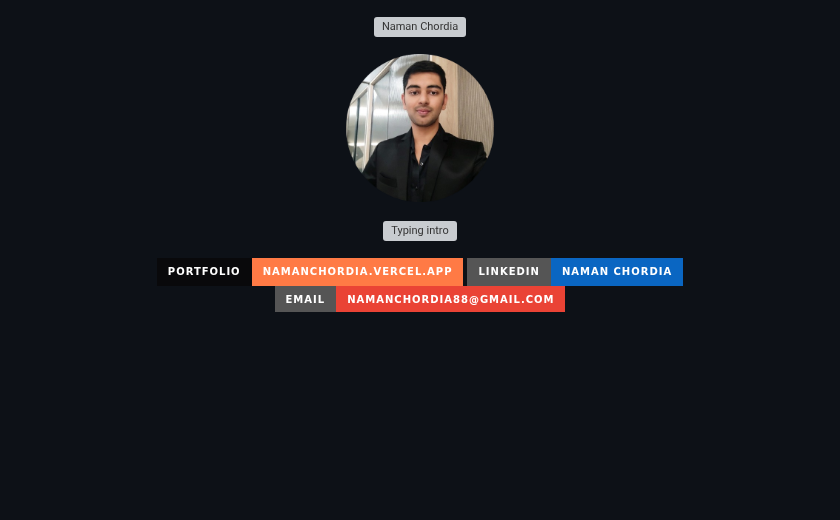
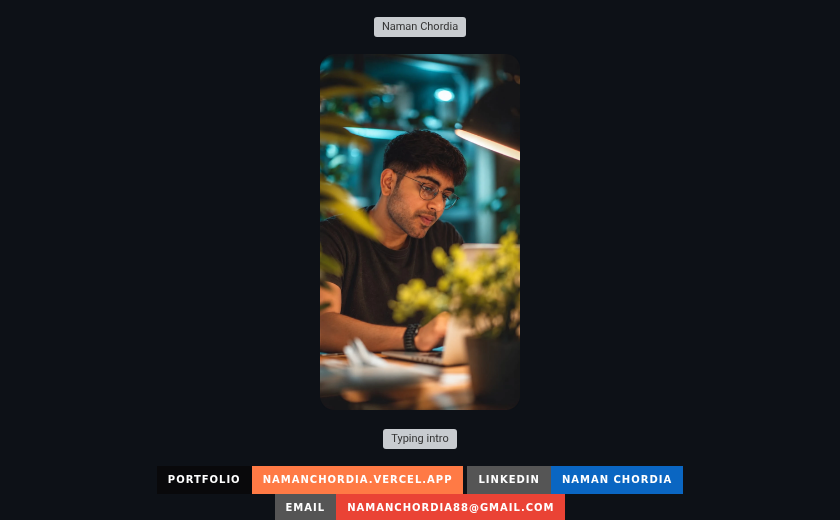
Before and after one commit to NamanChordia07/NamanChordia07, a Markdown page: README.md, the part around the change. Rendered like a GitHub page; pictures changed too: assets/naman.png; badges without logos; blank space fills up the shorter version; grey boxes are pictures that could not be loaded.

Commit message:
Use the new full photo (uncropped) on the profile
Co-Authored-By: Claude Opus 5.5 <noreply@anthropic.com>
Claude-Session: https://claude.ai/code/session_013wGsDvY7gwVGYXCgMADv3V

```diff
--- a/README.md
+++ b/README.md
@@ -5,7 +5,7 @@
 
 <p align="center">
   <a href="https://namanchordia.vercel.app">
-    <img src="assets/naman.png" width="148" height="148" alt="Naman Chordia" />
+    <img src="assets/naman.png" width="200" alt="Naman Chordia" />
   </a>
 </p>
 
```
